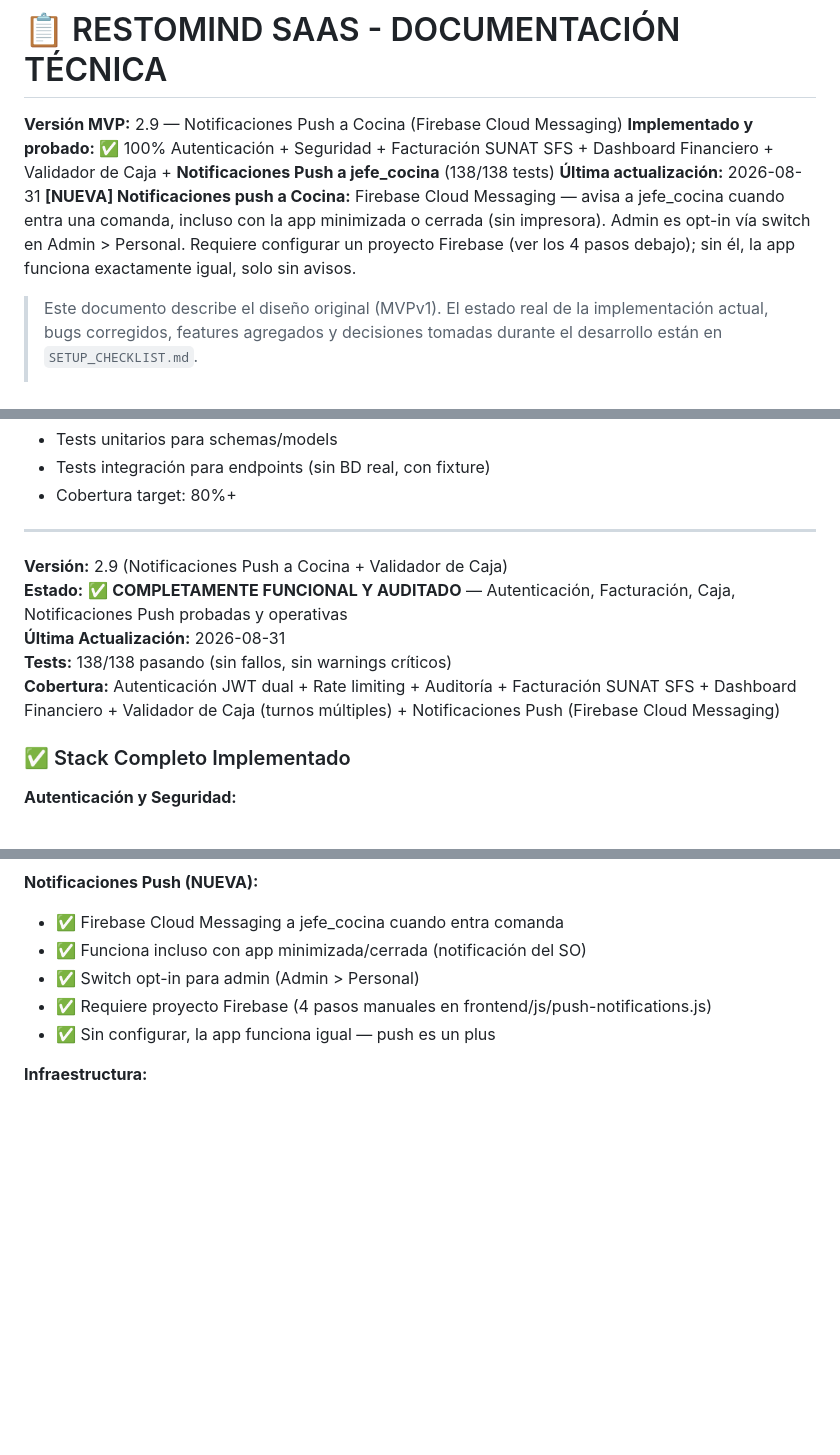
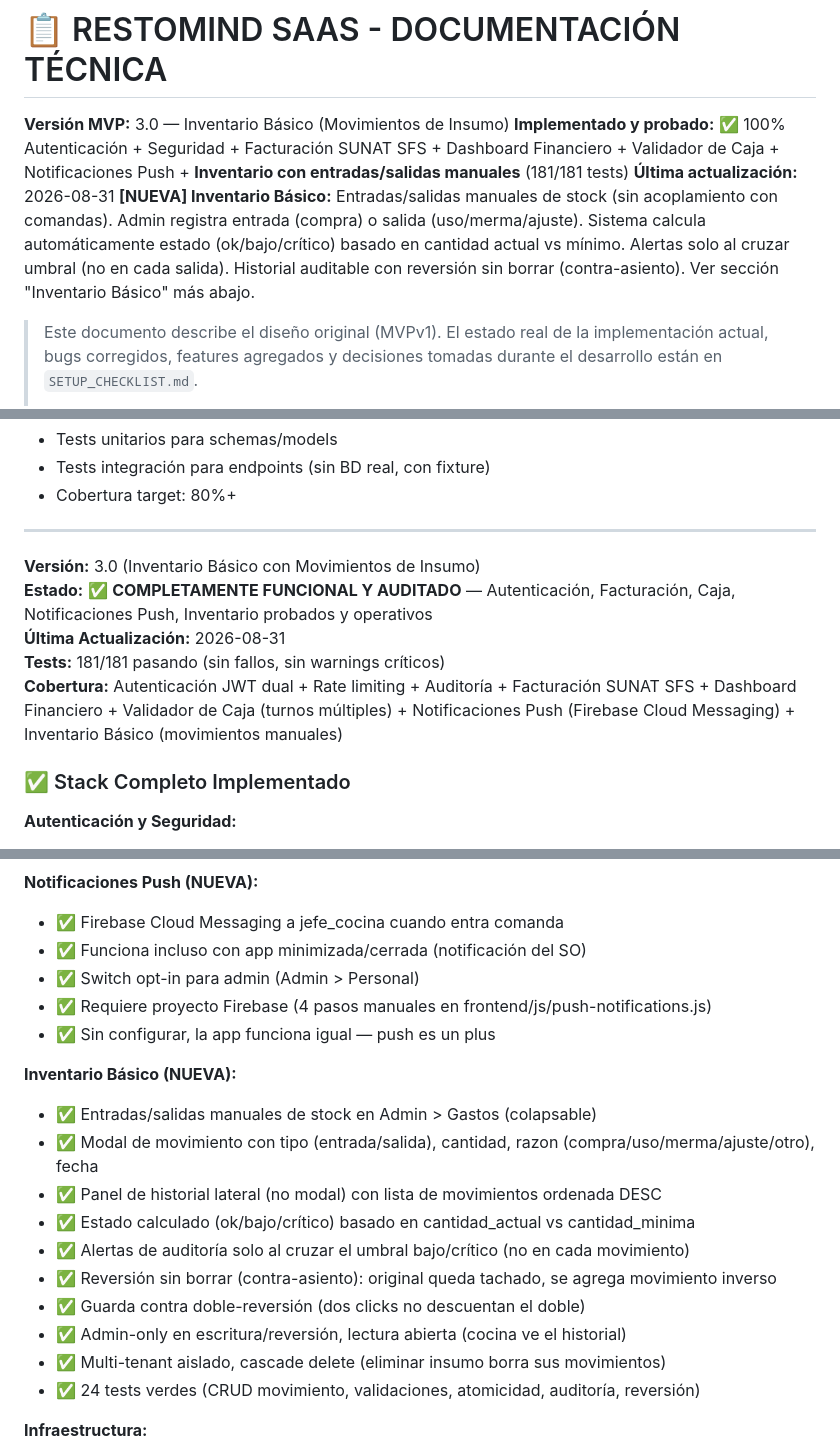
Before and after one commit to jtechautomatizacion/RestoMind-SaaS, a Markdown page: claude.md, 3 parts joined by grey strips. GitHub-like rendering; blank space fills up the shorter version.

Commit message:
docs: Actualizar claude.md v3.0 — Inventario Básico implementado (181/181 tests)

```diff
--- a/claude.md
+++ b/claude.md
@@ -1,9 +1,9 @@
 # 📋 RESTOMIND SAAS - DOCUMENTACIÓN TÉCNICA
 
-**Versión MVP:** 2.9 — Notificaciones Push a Cocina (Firebase Cloud Messaging)
-**Implementado y probado:** ✅ 100% Autenticación + Seguridad + Facturación SUNAT SFS + Dashboard Financiero + Validador de Caja + **Notificaciones Push a jefe_cocina** (138/138 tests)
+**Versión MVP:** 3.0 — Inventario Básico (Movimientos de Insumo)
+**Implementado y probado:** ✅ 100% Autenticación + Seguridad + Facturación SUNAT SFS + Dashboard Financiero + Validador de Caja + Notificaciones Push + **Inventario con entradas/salidas manuales** (181/181 tests)
 **Última actualización:** 2026-08-31
-**[NUEVA] Notificaciones push a Cocina:** Firebase Cloud Messaging — avisa a jefe_cocina cuando entra una comanda, incluso con la app minimizada o cerrada (sin impresora). Admin es opt-in vía switch en Admin > Personal. Requiere configurar un proyecto Firebase (ver los 4 pasos debajo); sin él, la app funciona exactamente igual, solo sin avisos.
+**[NUEVA] Inventario Básico:** Entradas/salidas manuales de stock (sin acoplamiento con comandas). Admin registra entrada (compra) o salida (uso/merma/ajuste). Sistema calcula automáticamente estado (ok/bajo/crítico) basado en cantidad actual vs mínimo. Alertas solo al cruzar umbral (no en cada salida). Historial auditable con reversión sin borrar (contra-asiento). Ver sección "Inventario Básico" más abajo.
 
 > Este documento describe el diseño original (MVPv1). El estado real de la
 > implementación actual, bugs corregidos, features agregados y decisiones
@@ -1443,11 +1445,11 @@ desincronizarse.
 
 ---
 
-**Versión:** 2.9 (Notificaciones Push a Cocina + Validador de Caja)
-**Estado:** ✅ **COMPLETAMENTE FUNCIONAL Y AUDITADO** — Autenticación, Facturación, Caja, Notificaciones Push probadas y operativas
+**Versión:** 3.0 (Inventario Básico con Movimientos de Insumo)
+**Estado:** ✅ **COMPLETAMENTE FUNCIONAL Y AUDITADO** — Autenticación, Facturación, Caja, Notificaciones Push, Inventario probados y operativos
 **Última Actualización:** 2026-08-31
-**Tests:** 138/138 pasando (sin fallos, sin warnings críticos)
-**Cobertura:** Autenticación JWT dual + Rate limiting + Auditoría + Facturación SUNAT SFS + Dashboard Financiero + Validador de Caja (turnos múltiples) + Notificaciones Push (Firebase Cloud Messaging)
+**Tests:** 181/181 pasando (sin fallos, sin warnings críticos)
+**Cobertura:** Autenticación JWT dual + Rate limiting + Auditoría + Facturación SUNAT SFS + Dashboard Financiero + Validador de Caja (turnos múltiples) + Notificaciones Push (Firebase Cloud Messaging) + Inventario Básico (movimientos manuales)
 
 ### ✅ Stack Completo Implementado
 
@@ -1484,6 +1486,18 @@ desincronizarse.
 - ✅ Requiere proyecto Firebase (4 pasos manuales en frontend/js/push-notifications.js)
 - ✅ Sin configurar, la app funciona igual — push es un plus
 
+**Inventario Básico (NUEVA):**
+- ✅ Entradas/salidas manuales de stock en Admin > Gastos (colapsable)
+- ✅ Modal de movimiento con tipo (entrada/salida), cantidad, razon (compra/uso/merma/ajuste/otro), fecha
+- ✅ Panel de historial lateral (no modal) con lista de movimientos ordenada DESC
+- ✅ Estado calculado (ok/bajo/crítico) basado en cantidad_actual vs cantidad_minima
+- ✅ Alertas de auditoría solo al cruzar el umbral bajo/crítico (no en cada movimiento)
+- ✅ Reversión sin borrar (contra-asiento): original queda tachado, se agrega movimiento inverso
+- ✅ Guarda contra doble-reversión (dos clicks no descuentan el doble)
+- ✅ Admin-only en escritura/reversión, lectura abierta (cocina ve el historial)
+- ✅ Multi-tenant aislado, cascade delete (eliminar insumo borra sus movimientos)
+- ✅ 24 tests verdes (CRUD movimiento, validaciones, atomicidad, auditoría, reversión)
+
 **Infraestructura:**
 - ✅ PWA con Service Worker (network-first para HTML/CSS/JS, cache-first estáticos)
 - ✅ UI 3D rediseñada (mesas con gradientes, inputs con glow, nav con píldora animada)
```
Also changed, not shown: other parts of claude.md (+2 -0 lines).
